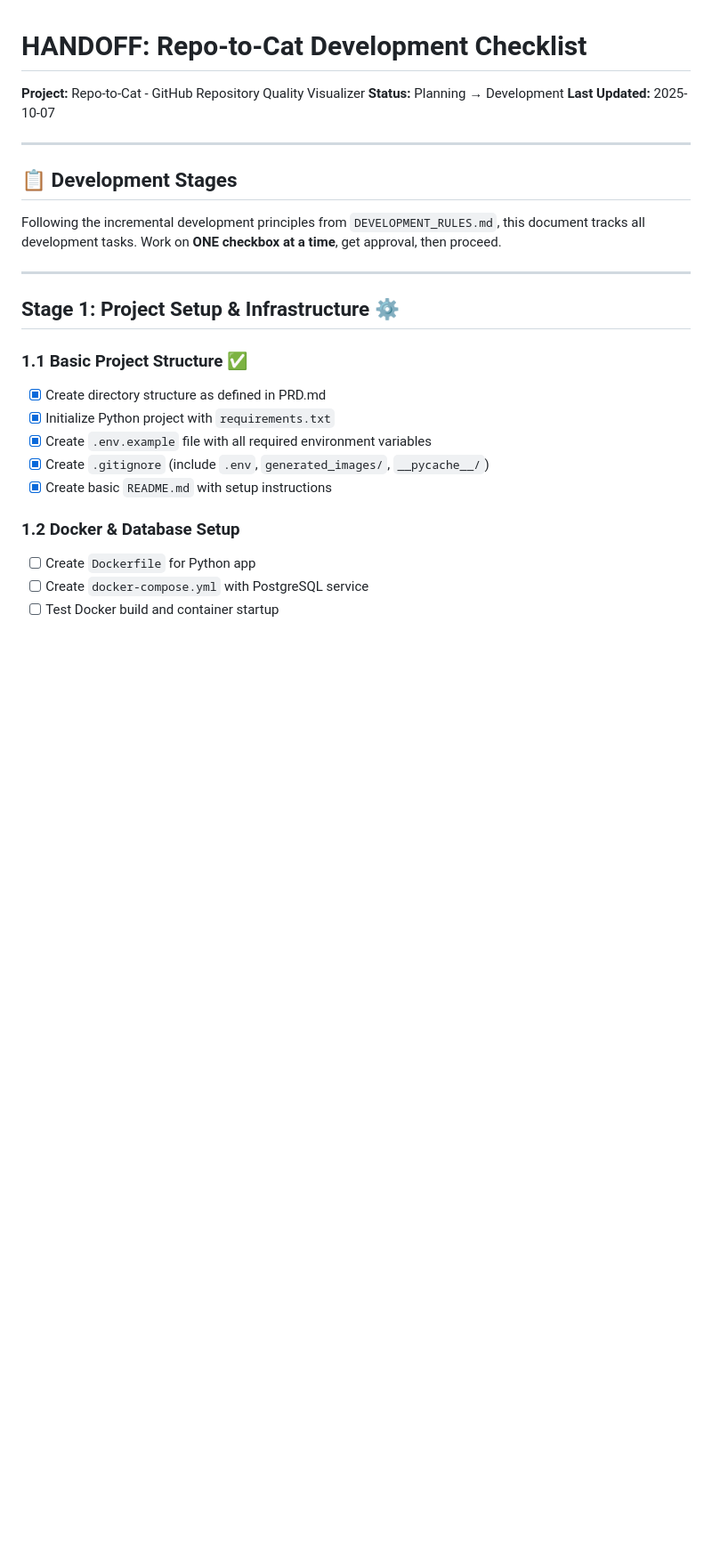
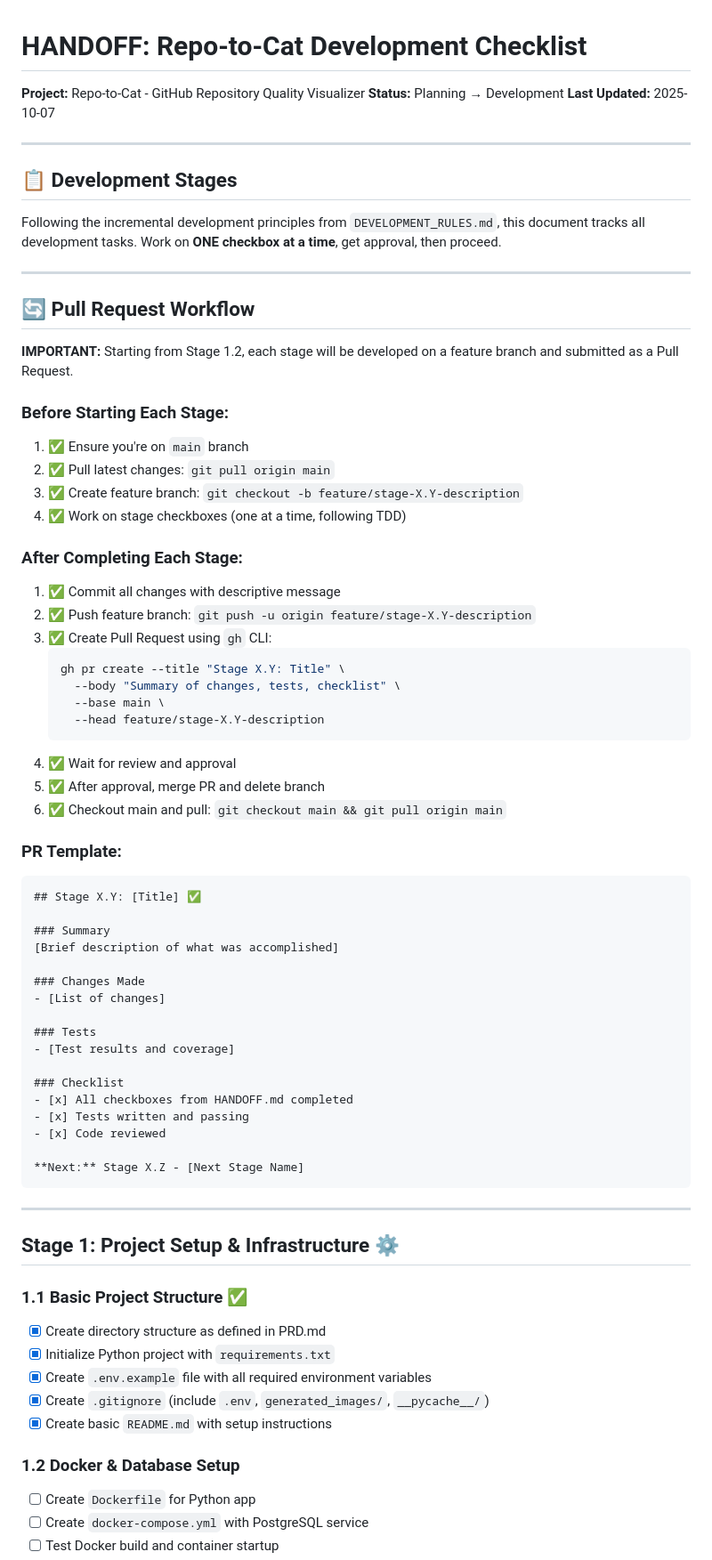
Before and after one commit to bartek-filipiuk/repo-to-cat, a Markdown page: HANDOFF.md, the part around the change. Shown at 89% size. Rendered like a GitHub page; blank space fills up the shorter version.

Commit message:
Add PR workflow to HANDOFF.md
- Added Pull Request workflow section
- Each stage (starting 1.2) will be on feature branch
- PR created using gh CLI at end of stage
- Includes PR template for consistency

````diff
--- a/HANDOFF.md
+++ b/HANDOFF.md
@@ -9,6 +9,53 @@
 ## 📋 Development Stages
 
 Following the incremental development principles from `DEVELOPMENT_RULES.md`, this document tracks all development tasks. Work on **ONE checkbox at a time**, get approval, then proceed.
+
+---
+
+## 🔄 Pull Request Workflow
+
+**IMPORTANT:** Starting from Stage 1.2, each stage will be developed on a feature branch and submitted as a Pull Request.
+
+### Before Starting Each Stage:
+1. ✅ Ensure you're on `main` branch
+2. ✅ Pull latest changes: `git pull origin main`
+3. ✅ Create feature branch: `git checkout -b feature/stage-X.Y-description`
+4. ✅ Work on stage checkboxes (one at a time, following TDD)
+
+### After Completing Each Stage:
+1. ✅ Commit all changes with descriptive message
+2. ✅ Push feature branch: `git push -u origin feature/stage-X.Y-description`
+3. ✅ Create Pull Request using `gh` CLI:
+   ```bash
+   gh pr create --title "Stage X.Y: Title" \
+     --body "Summary of changes, tests, checklist" \
+     --base main \
+     --head feature/stage-X.Y-description
+   ```
+4. ✅ Wait for review and approval
+5. ✅ After approval, merge PR and delete branch
+6. ✅ Checkout main and pull: `git checkout main && git pull origin main`
+
+### PR Template:
+```markdown
+## Stage X.Y: [Title] ✅
+
+### Summary
+[Brief description of what was accomplished]
+
+### Changes Made
+- [List of changes]
+
+### Tests
+- [Test results and coverage]
+
+### Checklist
+- [x] All checkboxes from HANDOFF.md completed
+- [x] Tests written and passing
+- [x] Code reviewed
+
+**Next:** Stage X.Z - [Next Stage Name]
+```
 
 ---
 
````
